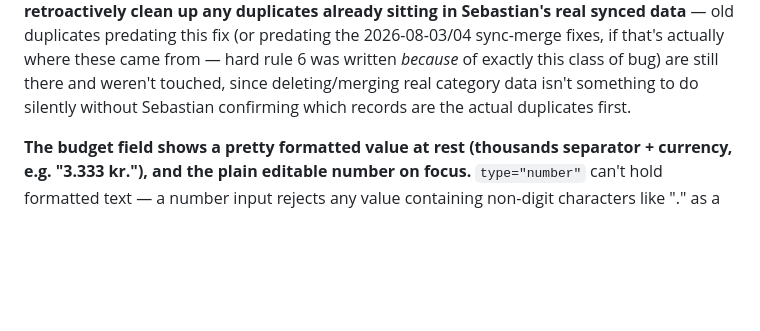
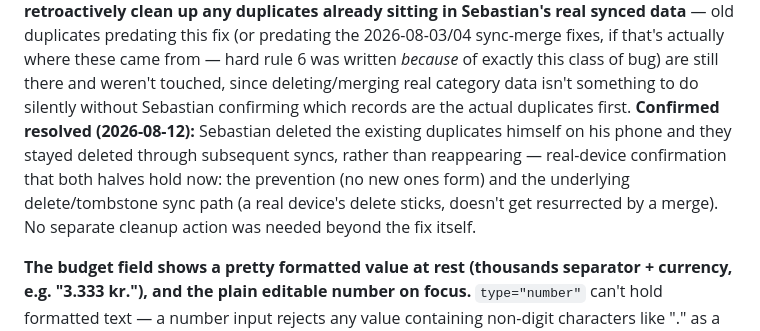
Before and after one commit to SebPoulsen/Money-Ledger, a Markdown page: CLAUDE.md, the part around the change. GitHub-like rendering; blank space fills up the shorter version.

Commit message:
Record real-device confirmation: duplicate-category fix holds
Sebastian deleted the existing duplicate categories on his phone and
they stayed deleted through subsequent syncs rather than reappearing --
confirms both the prevention (no new duplicates form) and the underlying
delete/tombstone sync path in real use, not just via the self-test suite.

Co-Authored-By: Claude Sonnet 5 <noreply@anthropic.com>

```diff
--- a/CLAUDE.md
+++ b/CLAUDE.md
@@ -487,7 +487,13 @@ fix (or predating the 2026-08-03/04 sync-merge fixes, if that's actually
 where these came from — hard rule 6 was written *because* of exactly this
 class of bug) are still there and weren't touched, since deleting/merging
 real category data isn't something to do silently without Sebastian
-confirming which records are the actual duplicates first.
+confirming which records are the actual duplicates first. **Confirmed
+resolved (2026-08-12):** Sebastian deleted the existing duplicates
+himself on his phone and they stayed deleted through subsequent syncs,
+rather than reappearing — real-device confirmation that both halves hold
+now: the prevention (no new ones form) and the underlying delete/tombstone
+sync path (a real device's delete sticks, doesn't get resurrected by a
+merge). No separate cleanup action was needed beyond the fix itself.
 
 **The budget field shows a pretty formatted value at rest (thousands
 separator + currency, e.g. "3.333 kr."), and the plain editable number on
```
